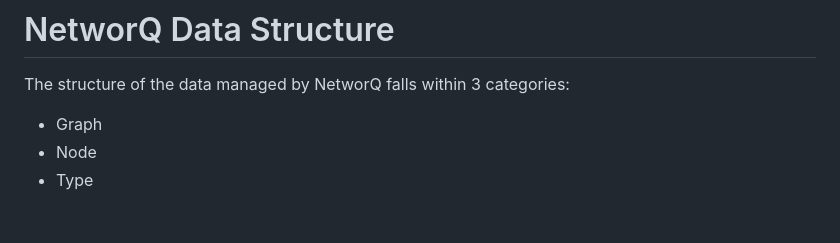
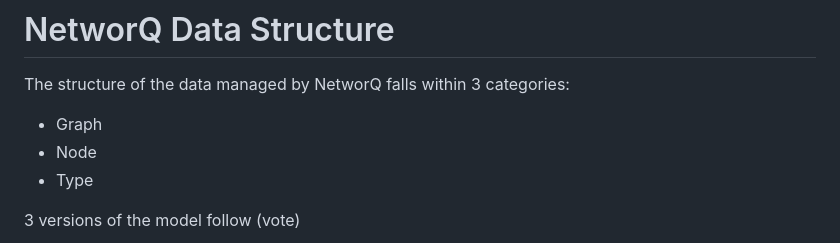
Before and after one commit to networq/website, a Markdown page: exampleHolacracy.md, the part around one of its changes. Drawn GitHub-style; blank space fills up the shorter version.

```diff
--- a/exampleHolacracy.md
+++ b/exampleHolacracy.md
@@ -15,4 +15,5 @@ The structure of the data managed by NetworQ falls within 3 categories:
 * Node
 * Type
 
+3 versions of the model follow (vote)
 
```
Also changed, not shown: other parts of exampleHolacracy.md (+4 -1 lines), concepts.md (+7 -6 lines), getting-started.md (+1 -1 lines), images/SummaryModePackagesI.png (added), images/SummaryModePackagesJ.png (added), images/TypesFields.PNG (added).
